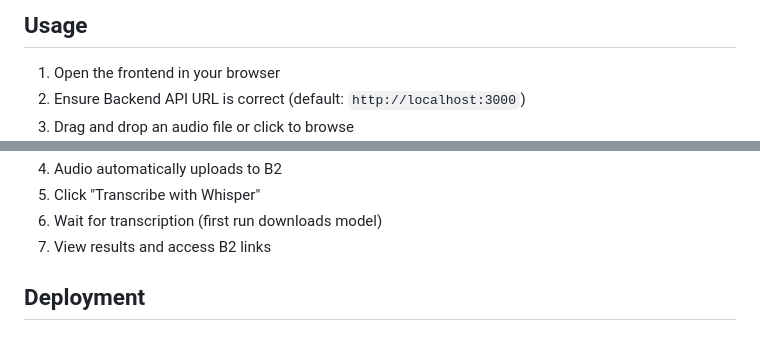
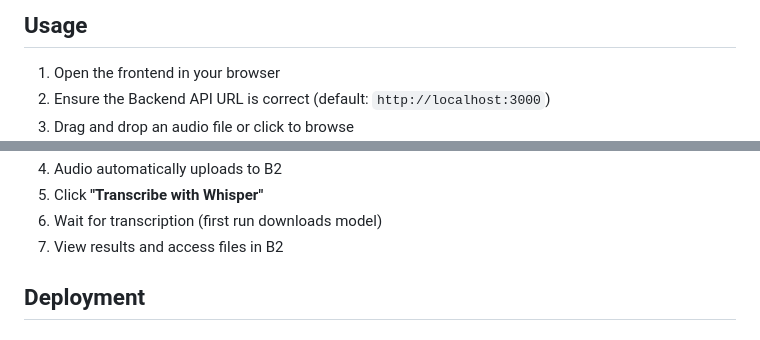
Before and after one commit to backblaze-b2-samples/b2-whisper-transformersjs-transcriber, a Markdown page: README.md, 2 parts joined by grey strips. Rendered like a GitHub page.

```diff
--- a/README.md
+++ b/README.md
@@ -128,5 +128,5 @@ b2 update-bucket --cors-rules '[
 ## Usage
 
 1. Open the frontend in your browser
-2. Ensure Backend API URL is correct (default: `http://localhost:3000`)
+2. Ensure the Backend API URL is correct (default: `http://localhost:3000`)
 3. Drag and drop an audio file or click to browse
@@ -133,7 +134,7 @@ b2 update-bucket --cors-rules '[
 4. Audio automatically uploads to B2
-5. Click "Transcribe with Whisper"
+5. Click **"Transcribe with Whisper"**
 6. Wait for transcription (first run downloads model)
-7. View results and access B2 links
+7. View results and access files in B2
 
 ## Deployment
 
```
Also changed, not shown: other parts of README.md (+1 -0 lines).
